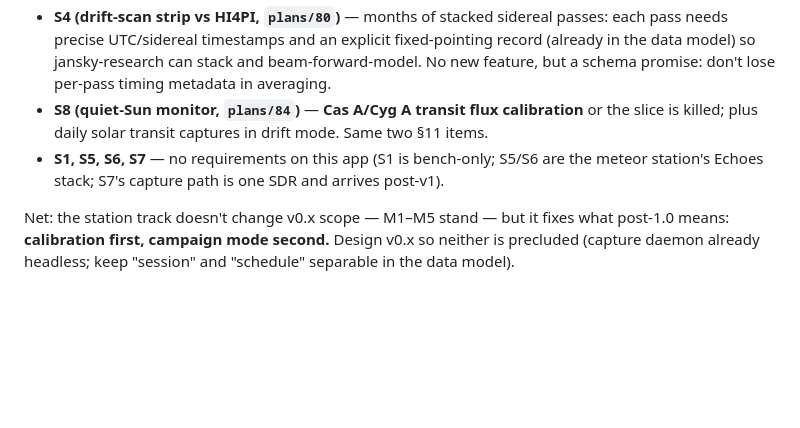
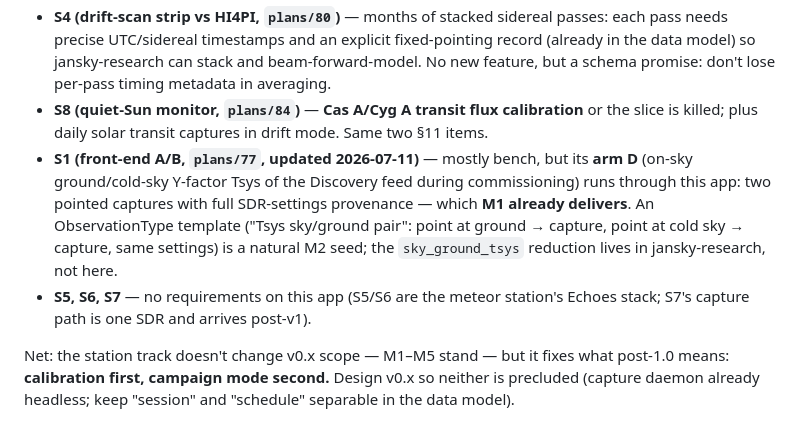
Before and after one commit to joebarbere/jansky-observe, a Markdown page: plans/jansky_observe.md, the part around the change. Drawn GitHub-style; blank space fills up the shorter version.

Commit message:
Reflect S1's new on-sky Tsys leg in the station-track requirements
Plan 77 (station S1) was updated for the integrated Discovery feed and
gained an on-sky ground/cold-sky Y-factor arm that runs through this app.
S10.1 no longer calls S1 bench-only: its captures are covered by M1, with
a "Tsys sky/ground pair" ObservationType template as a natural M2 seed;
the reduction stays in jansky-research.

Co-Authored-By: Claude Fable 5 <noreply@anthropic.com>

```diff
--- a/plans/jansky_observe.md
+++ b/plans/jansky_observe.md
@@ -261,7 +261,8 @@ The station slices (`fable-ideas.md` § Station track / `plans/77`–`84` in jan
 - **S3 (Doppler year, `plans/79`)** — a **12-month daily campaign** with a **weekly calibration cadence** and stored cal solutions (gain/bandpass drift is the limiting term). Neither daily unattended operation nor a calibration ObservationType exists in v1 — see the two §11 items below, both promoted because of this slice.
 - **S4 (drift-scan strip vs HI4PI, `plans/80`)** — months of stacked sidereal passes: each pass needs precise UTC/sidereal timestamps and an explicit fixed-pointing record (already in the data model) so jansky-research can stack and beam-forward-model. No new feature, but a schema promise: don't lose per-pass timing metadata in averaging.
 - **S8 (quiet-Sun monitor, `plans/84`)** — **Cas A/Cyg A transit flux calibration** or the slice is killed; plus daily solar transit captures in drift mode. Same two §11 items.
-- **S1, S5, S6, S7** — no requirements on this app (S1 is bench-only; S5/S6 are the meteor station's Echoes stack; S7's capture path is one SDR and arrives post-v1).
+- **S1 (front-end A/B, `plans/77`, updated 2026-07-11)** — mostly bench, but its **arm D** (on-sky ground/cold-sky Y-factor Tsys of the Discovery feed during commissioning) runs through this app: two pointed captures with full SDR-settings provenance — which **M1 already delivers**. An ObservationType template ("Tsys sky/ground pair": point at ground → capture, point at cold sky → capture, same settings) is a natural M2 seed; the `sky_ground_tsys` reduction lives in jansky-research, not here.
+- **S5, S6, S7** — no requirements on this app (S5/S6 are the meteor station's Echoes stack; S7's capture path is one SDR and arrives post-v1).
 
 Net: the station track doesn't change v0.x scope — M1–M5 stand — but it fixes what post-1.0 means: **calibration first, campaign mode second.** Design v0.x so neither is precluded (capture daemon already headless; keep "session" and "schedule" separable in the data model).
 
```
